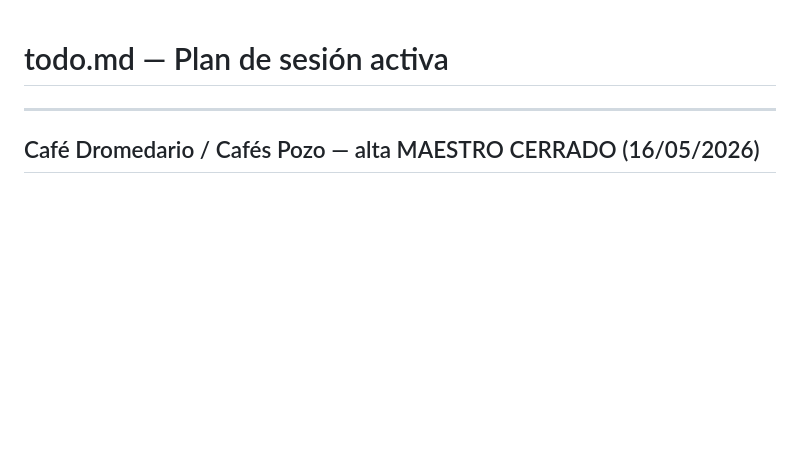
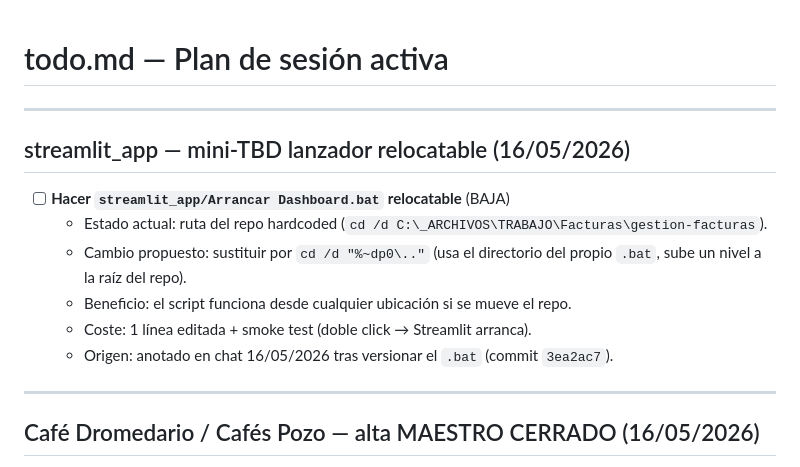
Before and after one commit to TascaBarea/gestion-facturas, a Markdown page: tasks/todo.md, the part around the change. Rendered like a GitHub page; blank space fills up the shorter version.

Commit message:
docs(todo): registrar mini-TBD .bat relocatable (BAJA)

```diff
--- a/tasks/todo.md
+++ b/tasks/todo.md
@@ -1,6 +1,17 @@
 # todo.md — Plan de sesión activa
 <!-- Reemplazar sección "Sesión actual" al iniciar cada sesión nueva -->
 <!-- Estados: [ ] pendiente | [x] completado | [~] en progreso | [!] bloqueado -->
+
+---
+
+## streamlit_app — mini-TBD lanzador relocatable (16/05/2026)
+
+- [ ] **Hacer `streamlit_app/Arrancar Dashboard.bat` relocatable** (BAJA)
+  - Estado actual: ruta del repo hardcoded (`cd /d C:\_ARCHIVOS\TRABAJO\Facturas\gestion-facturas`).
+  - Cambio propuesto: sustituir por `cd /d "%~dp0\.."` (usa el directorio del propio `.bat`, sube un nivel a la raíz del repo).
+  - Beneficio: el script funciona desde cualquier ubicación si se mueve el repo.
+  - Coste: 1 línea editada + smoke test (doble click → Streamlit arranca).
+  - Origen: anotado en chat 16/05/2026 tras versionar el `.bat` (commit `3ea2ac7`).
 
 ---
 
```
